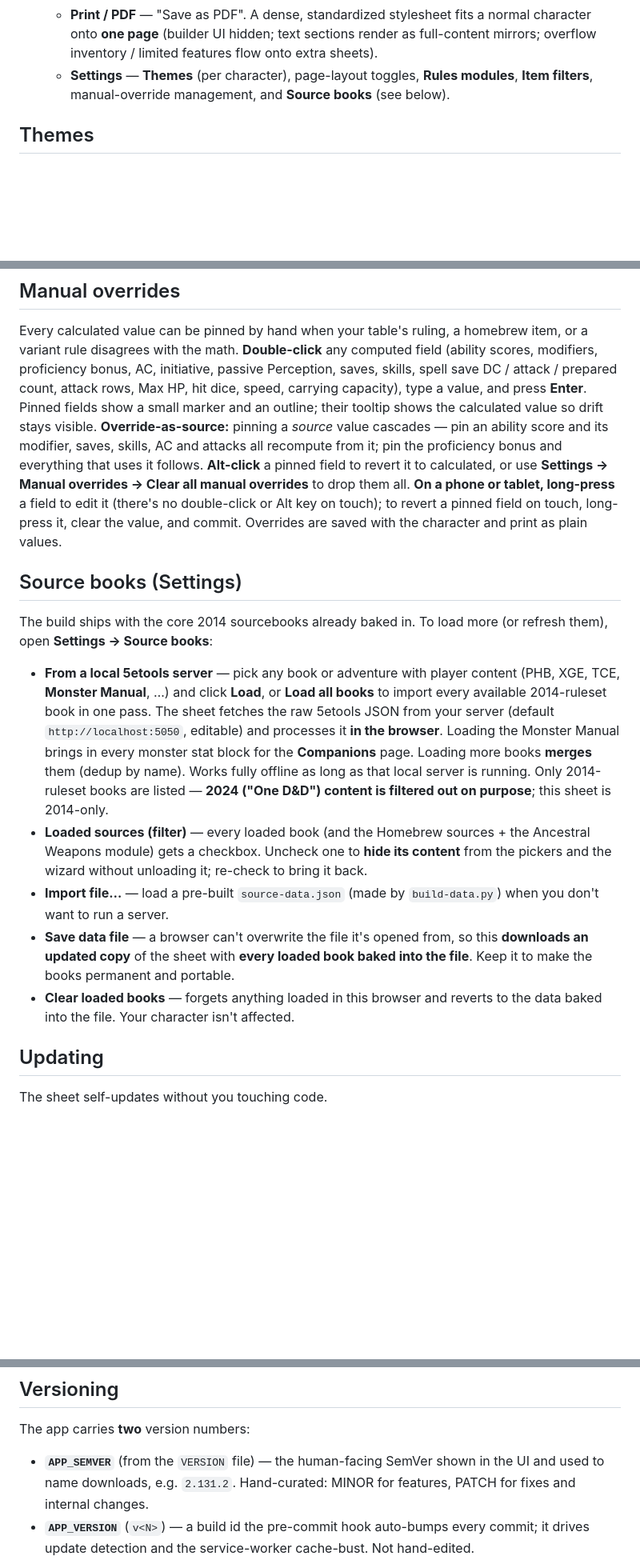
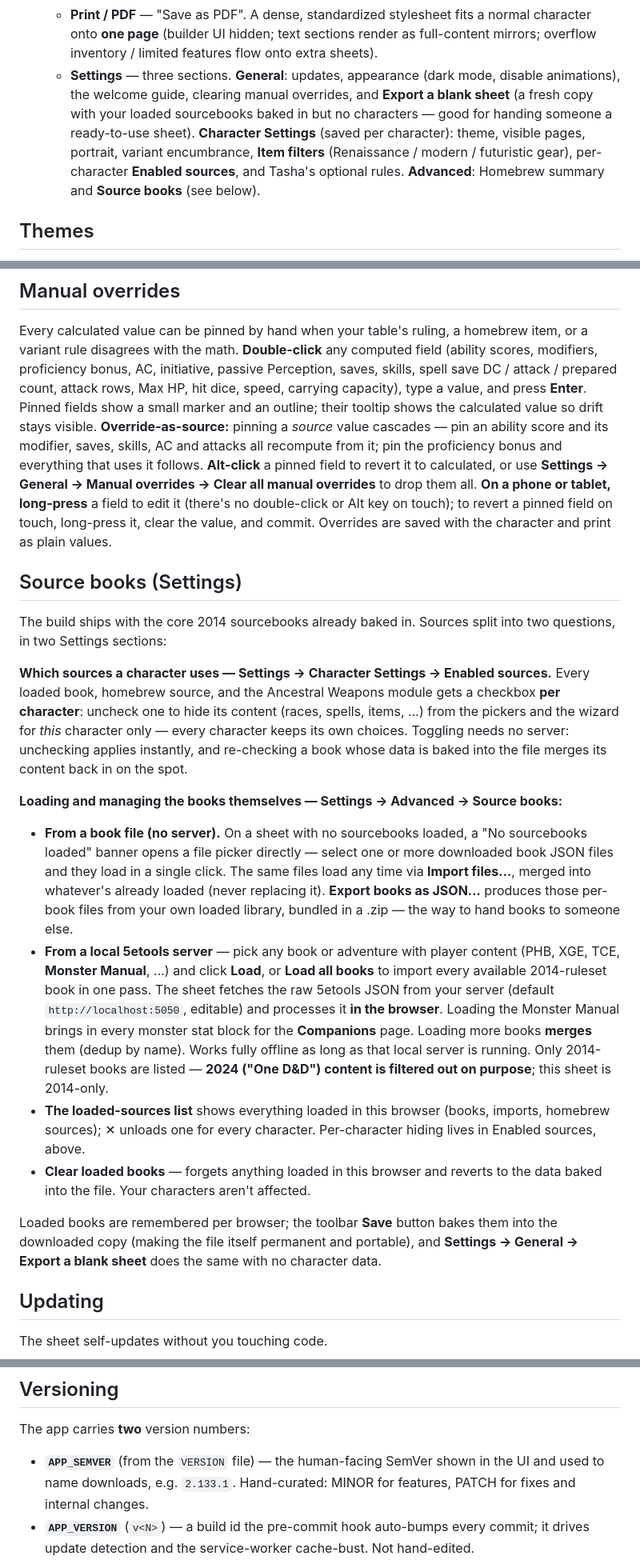
Before and after one commit to BaesTheorem/dnd-character-sheet, a Markdown page: README.md, 3 parts joined by grey strips. Shown at 80% size. GitHub-like rendering; blank space fills up the shorter version.

Commit message:
README: catch up to 2.133.x and add iOS instructions
Documents the two releases since the last rewrite: per-character
Enabled sources (Character Settings) with serverless toggles, and
single-click no-server book-file loading from the blank-sheet banner.
Reworks the Source books section around the new two-section split,
drops the retired Save data file button, adds Export books as JSON
and Export a blank sheet, and updates the Settings/AW-toggle/version
references. New iPhone & iPad section covers Safari + Add to Home
Screen, offline behavior, long-press overrides, the separate
home-screen-app storage, and Save-based backup.

```diff
--- a/README.md
+++ b/README.md
@@ -119,8 +140,12 @@ The top bar keeps a few direct buttons; the rest live under a **☰ menu**.
   - **Print / PDF** — "Save as PDF". A dense, standardized stylesheet fits a normal character onto
     **one page** (builder UI hidden; text sections render as full-content mirrors; overflow inventory /
     limited features flow onto extra sheets).
-  - **Settings** — **Themes** (per character), page-layout toggles, **Rules modules**, **Item filters**,
-    manual-override management, and **Source books** (see below).
+  - **Settings** — three sections. **General**: updates, appearance (dark mode, disable animations),
+    the welcome guide, clearing manual overrides, and **Export a blank sheet** (a fresh copy with your
+    loaded sourcebooks baked in but no characters — good for handing someone a ready-to-use sheet).
+    **Character Settings** (saved per character): theme, visible pages, portrait, variant encumbrance,
+    **Item filters** (Renaissance / modern / futuristic gear), per-character **Enabled sources**, and
+    Tasha's optional rules. **Advanced**: Homebrew summary and **Source books** (see below).
 
 ## Themes
 Each character can carry its own **theme** — a named look chosen under **Settings → Character Settings → Theme** and saved with that character. Two ship today:
@@ -178,14 +203,27 @@ prepared count, attack rows, Max HP, hit dice, speed, carrying capacity), type a
 so drift stays visible. **Override-as-source:** pinning a *source* value cascades — pin an ability
 score and its modifier, saves, skills, AC and attacks all recompute from it; pin the proficiency bonus
 and everything that uses it follows. **Alt-click** a pinned field to revert it to calculated, or use
-**Settings → Manual overrides → Clear all manual overrides** to drop them all. **On a phone or tablet,
+**Settings → General → Manual overrides → Clear all manual overrides** to drop them all. **On a phone or tablet,
 long-press** a field to edit it (there's no double-click or Alt key on touch); to revert a pinned field
 on touch, long-press it, clear the value, and commit. Overrides are saved with the character and print
 as plain values.
 
 ## Source books (Settings)
-The build ships with the core 2014 sourcebooks already baked in. To load more (or refresh them),
-open **Settings → Source books**:
+The build ships with the core 2014 sourcebooks already baked in. Sources split into two questions,
+in two Settings sections:
+
+**Which sources a character uses — Settings → Character Settings → Enabled sources.** Every loaded
+book, homebrew source, and the Ancestral Weapons module gets a checkbox **per character**: uncheck one
+to hide its content (races, spells, items, …) from the pickers and the wizard for *this* character
+only — every character keeps its own choices. Toggling needs no server: unchecking applies instantly,
+and re-checking a book whose data is baked into the file merges its content back in on the spot.
+
+**Loading and managing the books themselves — Settings → Advanced → Source books:**
+- **From a book file (no server).** On a sheet with no sourcebooks loaded, a "No sourcebooks loaded"
+  banner opens a file picker directly — select one or more downloaded book JSON files and they load in
+  a single click. The same files load any time via **Import files…**, merged into whatever's already
+  loaded (never replacing it). **Export books as JSON…** produces those per-book files from your own
+  loaded library, bundled in a .zip — the way to hand books to someone else.
 - **From a local 5etools server** — pick any book or adventure with player content (PHB, XGE, TCE,
   **Monster Manual**, …) and click **Load**, or **Load all books** to import every available
   2014-ruleset book in one pass. The sheet fetches the raw 5etools JSON from your server (default
@@ -193,16 +231,14 @@ open **Settings → Source books**:
   brings in every monster stat block for the **Companions** page. Loading more books **merges** them
   (dedup by name). Works fully offline as long as that local server is running. Only 2014-ruleset books
   are listed — **2024 ("One D&D") content is filtered out on purpose**; this sheet is 2014-only.
-- **Loaded sources (filter)** — every loaded book (and the Homebrew sources + the Ancestral Weapons
-  module) gets a checkbox. Uncheck one to **hide its content** from the pickers and the wizard without
-  unloading it; re-check to bring it back.
-- **Import file…** — load a pre-built `source-data.json` (made by `build-data.py`) when you don't
-  want to run a server.
-- **Save data file** — a browser can't overwrite the file it's opened from, so this **downloads an
-  updated copy** of the sheet with **every loaded book baked into the file**. Keep it to make the books
-  permanent and portable.
+- **The loaded-sources list** shows everything loaded in this browser (books, imports, homebrew
+  sources); ✕ unloads one for every character. Per-character hiding lives in Enabled sources, above.
 - **Clear loaded books** — forgets anything loaded in this browser and reverts to the data baked into
-  the file. Your character isn't affected.
+  the file. Your characters aren't affected.
+
+Loaded books are remembered per browser; the toolbar **Save** button bakes them into the downloaded
+copy (making the file itself permanent and portable), and **Settings → General → Export a blank
+sheet** does the same with no character data.
 
 ## Updating
 The sheet self-updates without you touching code.
@@ -246,7 +282,7 @@ artifacts (they carry copyrighted content) so the working tree stays clean.
 ## Versioning
 The app carries **two** version numbers:
 - **`APP_SEMVER`** (from the `VERSION` file) — the human-facing SemVer shown in the UI and used to name
-  downloads, e.g. `2.131.2`. Hand-curated: MINOR for features, PATCH for fixes and internal changes.
+  downloads, e.g. `2.133.1`. Hand-curated: MINOR for features, PATCH for fixes and internal changes.
 - **`APP_VERSION`** (`v<N>`) — a build id the pre-commit hook auto-bumps every commit; it drives update
   detection and the service-worker cache-bust. Not hand-edited.
 
```
Also changed, not shown: other parts of README.md (+22 -1 lines).
